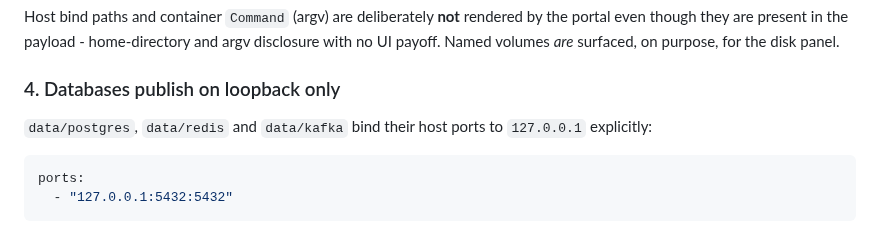
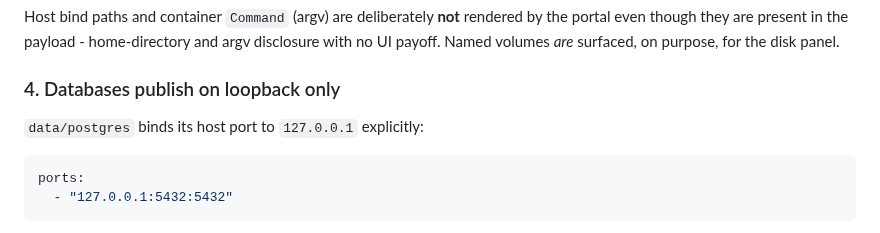
Before and after one commit to YehudaBriskman/Bothy, a Markdown page: SECURITY.md, the part around the change. Drawn GitHub-style.

````diff
--- a/SECURITY.md
+++ b/SECURITY.md
@@ -293,7 +293,7 @@ the disk panel.
 
 ### 4. Databases publish on loopback only
 
-`data/postgres`, `data/redis` and `data/kafka` bind their host ports to
+`data/postgres` binds its host port to
 `127.0.0.1` explicitly:
 
 ```yaml
````
Also changed, not shown: README.md (+1 -2 lines), docs/ARCHITECTURE.md (+5 -21 lines), docs/assets/overview.png, 10 other files.
